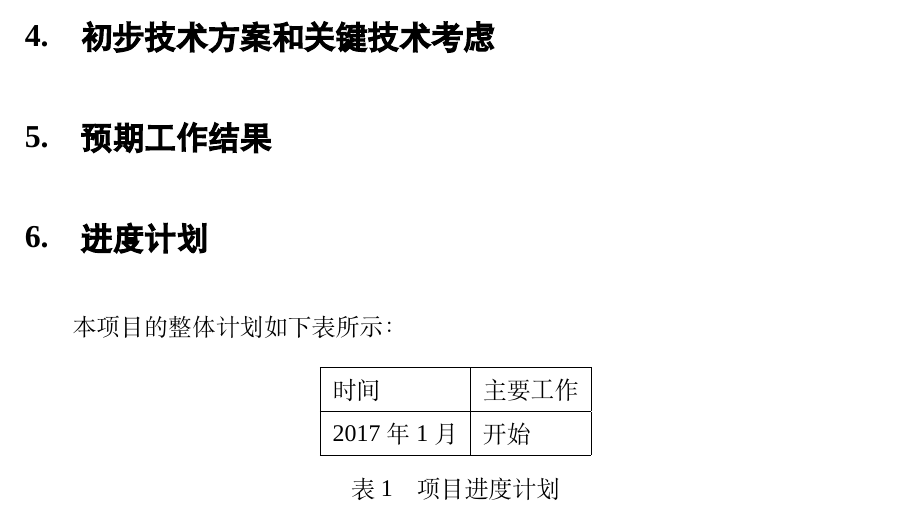
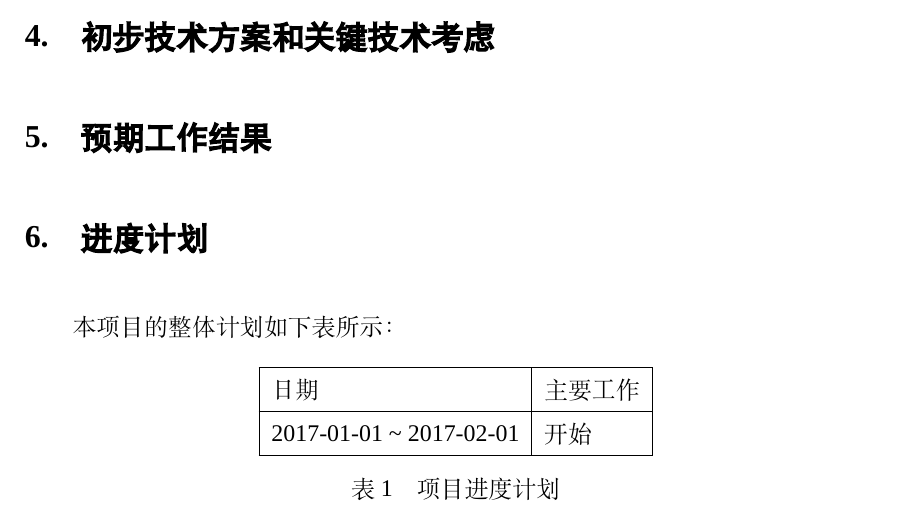
Before and after one commit to zhanghai/zju-csse-undergraduate-design-latex-template, a LaTeX thesis (main.tex, which reads data/kaitibaogao.tex): part of page 9 of 13, cut so that both start at the same text. Compiled offline with XeLaTeX; a missing font is replaced by an installed copy or a similar font.

Commit message:
[Fix] Update sample schedule.

```diff
--- a/data/kaitibaogao.tex
+++ b/data/kaitibaogao.tex
@@ -20,8 +20,8 @@
 \centering
 \begin{tabular}{|l|l|}
 \hline
-时间 & 主要工作 \\ \hline
-2017年1月 & 开始 \\ \hline
+日期 & 主要工作 \\ \hline
+2017-01-01 \textasciitilde\ 2017-02-01 & 开始 \\ \hline
 \end{tabular}
 \caption{项目进度计划}
 \label{table:schedule}
```
Also changed, not shown: main.pdf.
